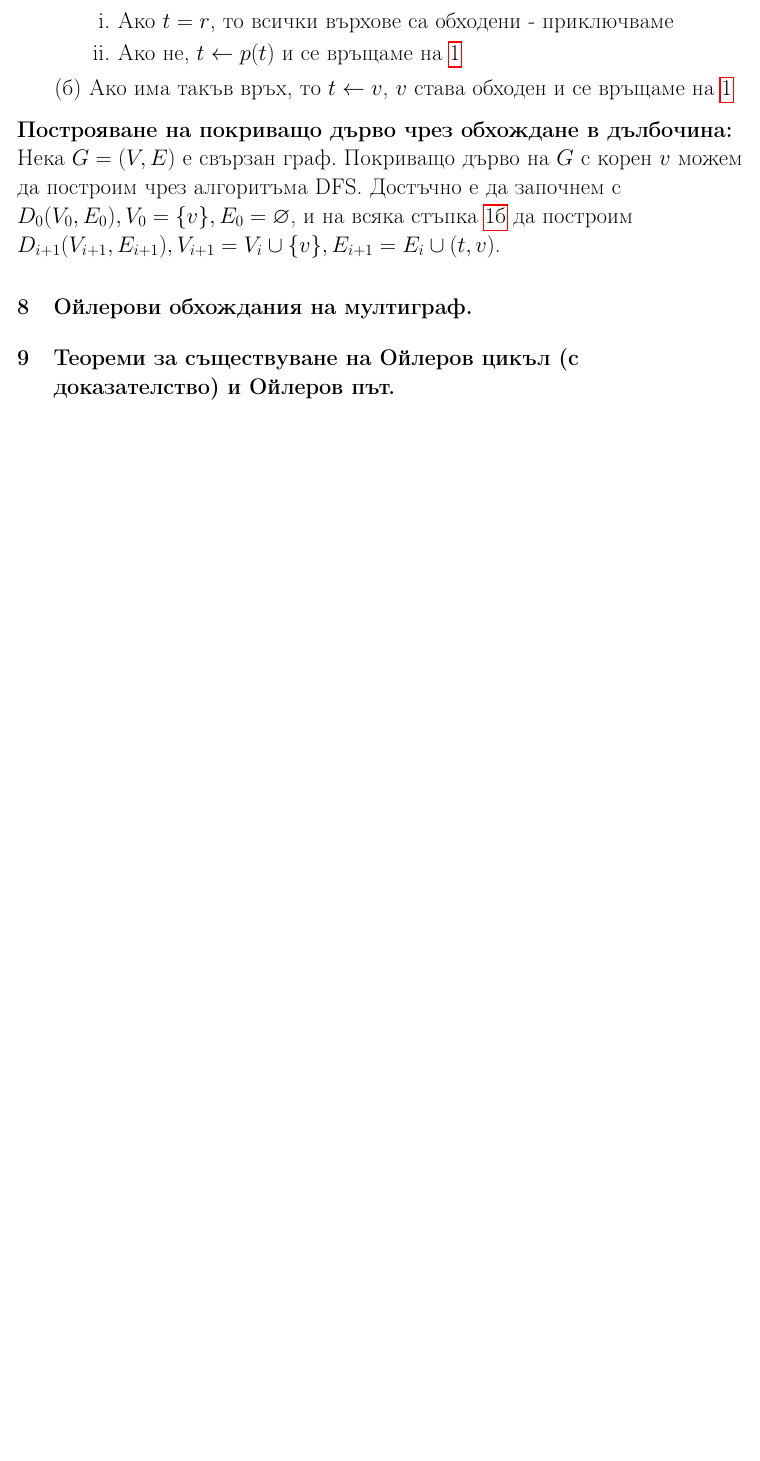
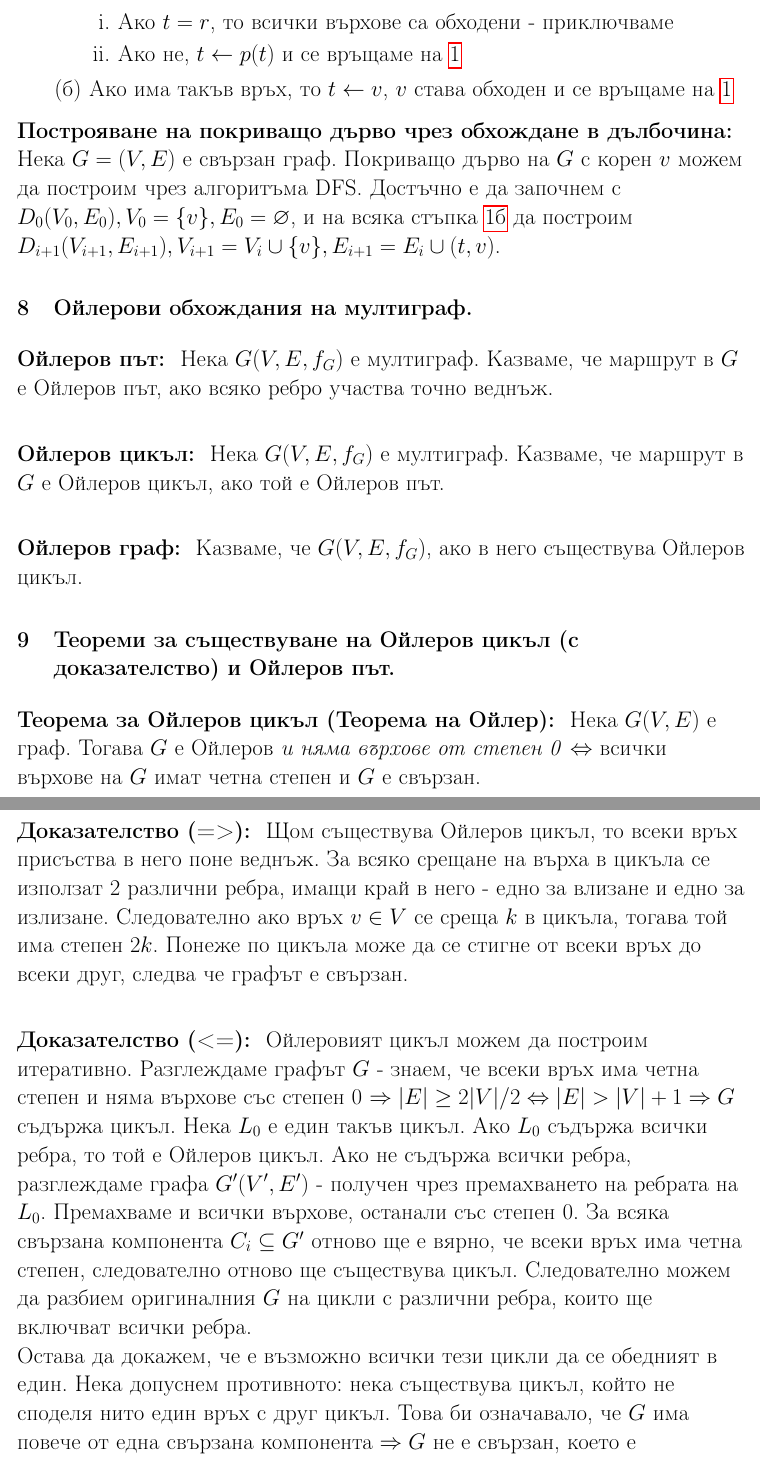
Before and after one commit to kosyonikolov/FinalStupidty2021, a LaTeX document (1/trees_and_graphs.tex): part of page 5 of 5 before the commit and two parts of pages 5 and 6 of 6 after it, the two joined at a grey line, cut so that both start at the same text, the shorter picture padded with empty space. Compiled offline with pdfLaTeX.

Commit message:
add euler circuit

```diff
--- a/1/trees_and_graphs.tex
+++ b/1/trees_and_graphs.tex
@@ -159,8 +159,40 @@ $p(t) : V \rightarrow V$ - функция на предшествениците,
 $D_{i + 1}(V_{i + 1}, E_{i + 1}), V_{i + 1} = V_i \cup \{ v \}, E_{i + 1} = E_i \cup (t, v)$.
 
 \section{Ойлерови обхождания на мултиграф.}
+
+\textbf{Ойлеров път: } Нека $G(V,E,f_G)$ е мултиграф. Казваме, че маршрут в $G$ е Ойлеров път, ако всяко ребро
+участва точно веднъж.
+\vspace{10mm}
+
+\textbf{Ойлеров цикъл: } Нека $G(V,E,f_G)$ е мултиграф. Казваме, че маршрут в $G$ е Ойлеров цикъл, ако той е Ойлеров път.
+\vspace{10mm}
+
+\textbf{Ойлеров граф: } Казваме, че $G(V,E,f_G)$, ако в него съществува Ойлеров цикъл.
+
 \section{Теореми за съществуване на Ойлеров цикъл (с доказателство) и Ойлеров път.}
 
+\textbf{Теорема за Ойлеров цикъл (Теорема на Ойлер): } Нека $G(V,E)$ е граф. Тогава $G$ е Ойлеров \textit{и няма върхове от степен 0} $\Leftrightarrow$
+всички върхове на $G$ имат четна степен и $G$ е свързан.
+
+\textbf{Доказателство (=>): } Щом съществува Ойлеров цикъл, то всеки връх присъства в него поне веднъж.
+За всяко срещане на върха в цикъла се използат 2 различни ребра, имащи край в него - едно за влизане и едно за излизане.
+Следователно ако връх $v \in V$ се среща $k$ в цикъла, тогава той има степен $2k$. Понеже по цикъла може да се стигне от
+всеки връх до всеки друг, следва че графът е свързан.
+\vspace{10mm}
+
+\textbf{Доказателство (<=): } Ойлеровият цикъл можем да построим итеративно. Разглеждаме графът $G$ - знаем, че всеки връх има четна степен и
+няма върхове със степен 0 $\Rightarrow |E| \geq 2 |V| / 2 \Leftrightarrow |E| > |V| + 1 \Rightarrow G$ съдържа цикъл.
+Нека $L_0$ е един такъв цикъл. Ако $L_0$ съдържа всички ребра, то той е Ойлеров цикъл.
+Ако не съдържа всички ребра, разглеждаме графа $G'(V', E')$ - получен чрез премахването на ребрата на $L_0$.
+Премахваме и всички върхове, останали със степен 0. За всяка свързана компонента $C_i \subseteq G'$ отново ще е вярно,
+че всеки връх има четна степен, следователно отново ще съществува цикъл. Следователно можем да разбием оригиналния
+$G$ на цикли с различни ребра, които ще включват всички ребра.
+
+Остава да докажем, че е възможно всички тези цикли да се обедният в един. Нека допуснем противното: нека съществува цикъл,
+който не споделя нито един връх с друг цикъл. Това би означавало, че $G$ има повече от една свързана компонента
+$\Rightarrow G$ не е свързан, което е противоречие с условието. Следователно за всеки цикъл съществува поне един друг,
+с който споделят поне един връх. Щом два цикъла споделят връх, то можем да ги обединим в един цикъл. Прилагайки тази процедура
+$N - 1$ пъти, където $N$ е броя намерени цикли, ще получим един цикъл, който съдържа всички ребра - Ойлеров цикъл.
 
 \end{flushleft}
 \end{document}
```
